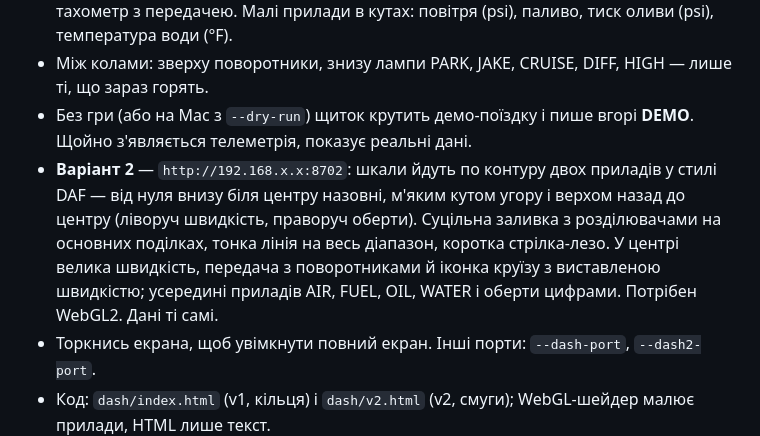
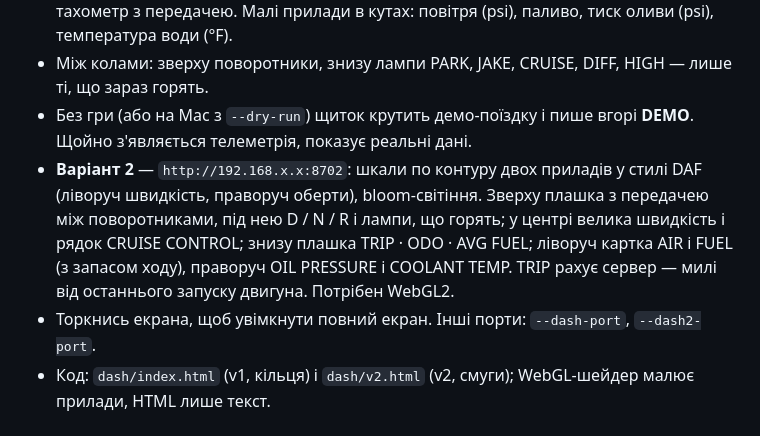
Before and after one commit to iSerrr/cabin-deck, a Markdown page: README.md, the part around the change. Rendered like a GitHub page.

Commit message:
Document dash v2 additions and the 3D Cab Deck controls
Co-Authored-By: Claude Opus 5.5 <noreply@anthropic.com>

```diff
--- a/README.md
+++ b/README.md
@@ -48,7 +48,7 @@ Open the Alpha Gen dash on the phone:
 - Два головні кола на всю висоту: спідометр (mph) з міткою круїзу й написом SET, тахометр з передачею. Малі прилади в кутах: повітря (psi), паливо, тиск оливи (psi), температура води (°F).
 - Між колами: зверху поворотники, знизу лампи PARK, JAKE, CRUISE, DIFF, HIGH — лише ті, що зараз горять.
 - Без гри (або на Mac з `--dry-run`) щиток крутить демо-поїздку і пише вгорі **DEMO**. Щойно з'являється телеметрія, показує реальні дані.
-- **Варіант 2** — `http://192.168.x.x:8702`: шкали йдуть по контуру двох приладів у стилі DAF — від нуля внизу біля центру назовні, м'яким кутом угору і верхом назад до центру (ліворуч швидкість, праворуч оберти). Суцільна заливка з розділювачами на основних поділках, тонка лінія на весь діапазон, коротка стрілка-лезо. У центрі велика швидкість, передача з поворотниками й іконка круїзу з виставленою швидкістю; усередині приладів AIR, FUEL, OIL, WATER і оберти цифрами. Потрібен WebGL2. Дані ті самі.
+- **Варіант 2** — `http://192.168.x.x:8702`: шкали по контуру двох приладів у стилі DAF (ліворуч швидкість, праворуч оберти), bloom-світіння. Зверху плашка з передачею між поворотниками, під нею D / N / R і лампи, що горять; у центрі велика швидкість і рядок CRUISE CONTROL; знизу плашка TRIP · ODO · AVG FUEL; ліворуч картка AIR і FUEL (з запасом ходу), праворуч OIL PRESSURE і COOLANT TEMP. TRIP рахує сервер — милі від останнього запуску двигуна. Потрібен WebGL2.
 - Торкнись екрана, щоб увімкнути повний екран. Інші порти: `--dash-port`, `--dash2-port`.
 - Код: `dash/index.html` (v1, кільця) і `dash/v2.html` (v2, смуги); WebGL-шейдер малює прилади, HTML лише текст.
 
```
Also changed, not shown: PRD.md (+4 -0 lines).
